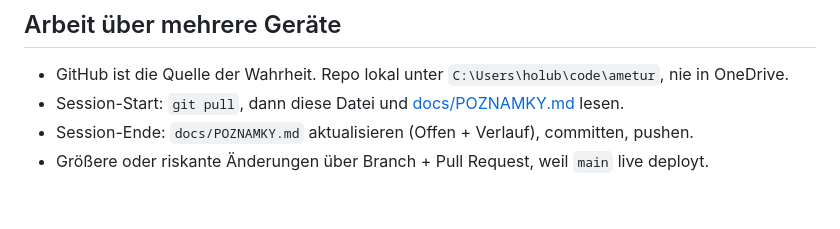
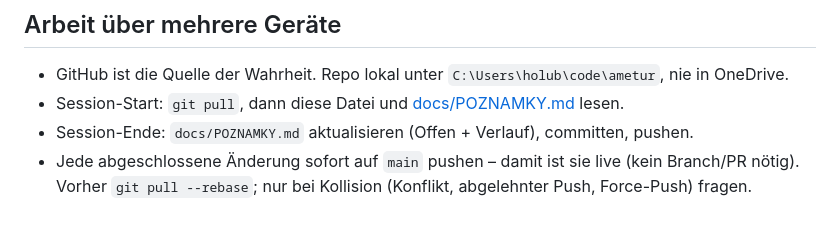
Before and after one commit to Dendak/ametur, a Markdown page: CLAUDE.md, the part around the change. GitHub-like rendering.

Commit message:
CLAUDE.md: Aenderungen direkt auf main pushen statt Branch + PR
Co-Authored-By: Claude Opus 5.5 <noreply@anthropic.com>

```diff
--- a/CLAUDE.md
+++ b/CLAUDE.md
@@ -51,4 +51,5 @@ Kein GitHub-Actions-Workflow; andere Branches deployen nicht.
 - GitHub ist die Quelle der Wahrheit. Repo lokal unter `C:\Users\holub\code\ametur`, nie in OneDrive.
 - Session-Start: `git pull`, dann diese Datei und [docs/POZNAMKY.md](docs/POZNAMKY.md) lesen.
 - Session-Ende: `docs/POZNAMKY.md` aktualisieren (Offen + Verlauf), committen, pushen.
-- Größere oder riskante Änderungen über Branch + Pull Request, weil `main` live deployt.
+- Jede abgeschlossene Änderung sofort auf `main` pushen – damit ist sie live (kein Branch/PR nötig).
+  Vorher `git pull --rebase`; nur bei Kollision (Konflikt, abgelehnter Push, Force-Push) fragen.
```
